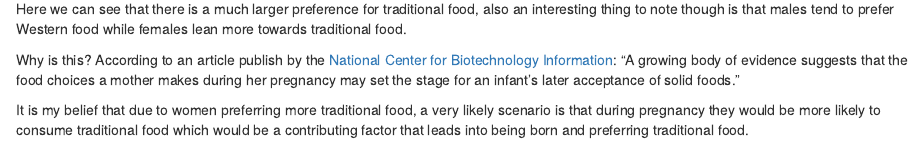
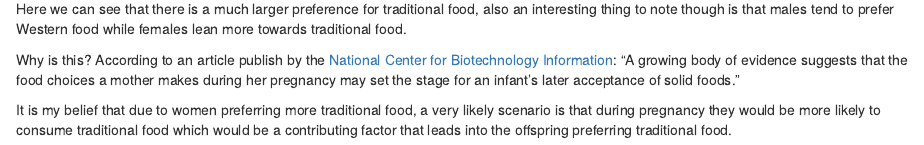
Before and after one commit to Juan-Gigabyte/Food-Preferences-with-R, an R Markdown document (food_Preferences.Rmd): the page in a window 1100 px wide, from 2760 px down. The pictures show the output file food_Preferences.nb.html that the author committed with the source, opened offline.

Commit message:
Grammar fix

````diff
--- a/food_Preferences.Rmd
+++ b/food_Preferences.Rmd
@@ -74,7 +74,7 @@ Here we can see that there is a much larger preference for traditional food, als
 
 Why is this? According to an article publish by the [National Center for Biotechnology Information](https://www.ncbi.nlm.nih.gov/pmc/articles/PMC2531152/): "A growing body of evidence suggests that the food choices a mother makes during her pregnancy may set the stage for an infant's later acceptance of solid foods."
 
-It is my belief that due to women preferring more traditional food, a very likely scenario is that during pregnancy they would be more likely to consume traditional food which would be a contributing factor that leads into being born and preferring traditional food.
+It is my belief that due to women preferring more traditional food, a very likely scenario is that during pregnancy they would be more likely to consume traditional food which would be a contributing factor that leads into the offspring preferring traditional food.
 
 ```{r}
 
````
Also changed, not shown: food_Preferences.nb.html.
